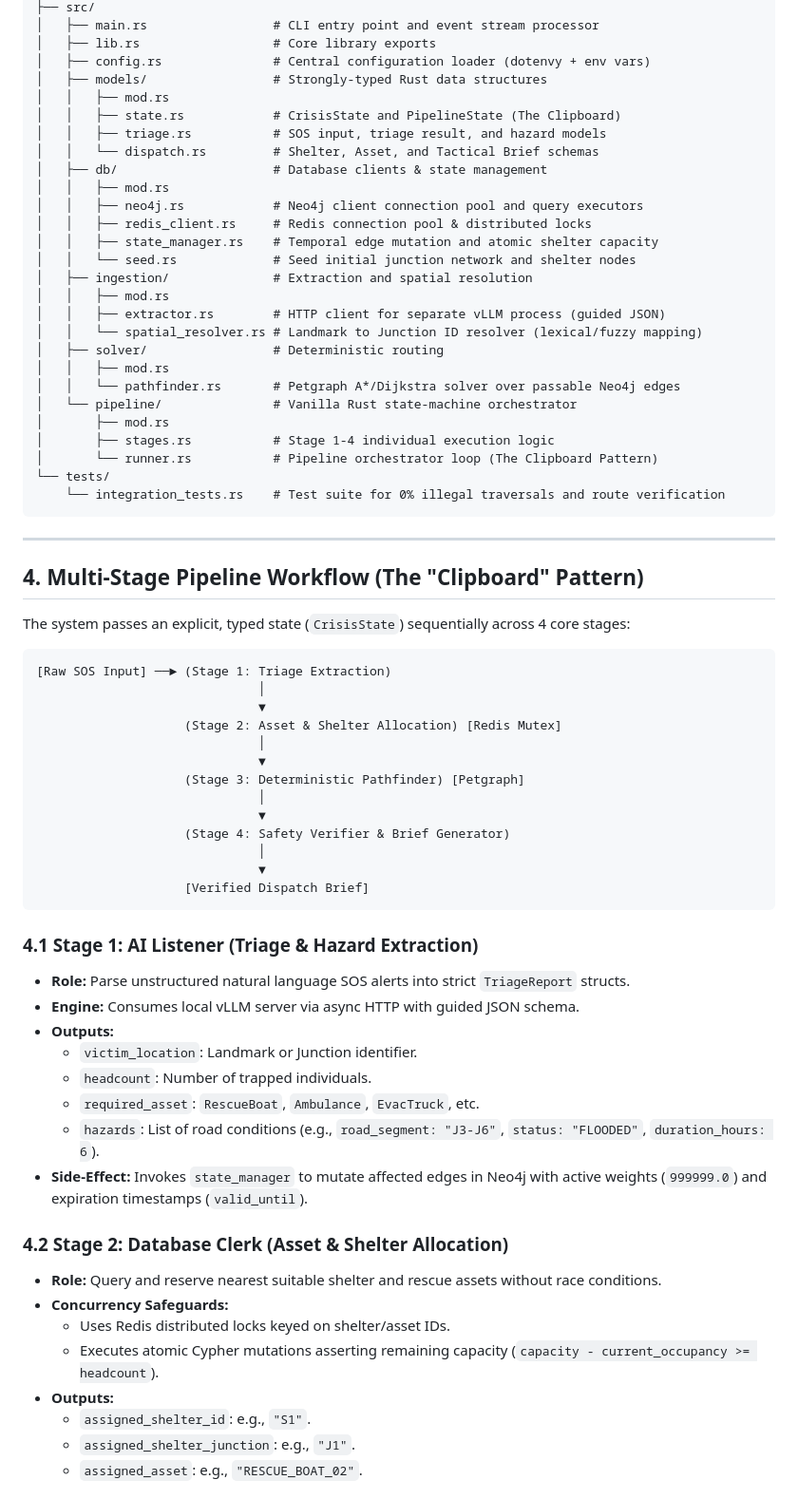
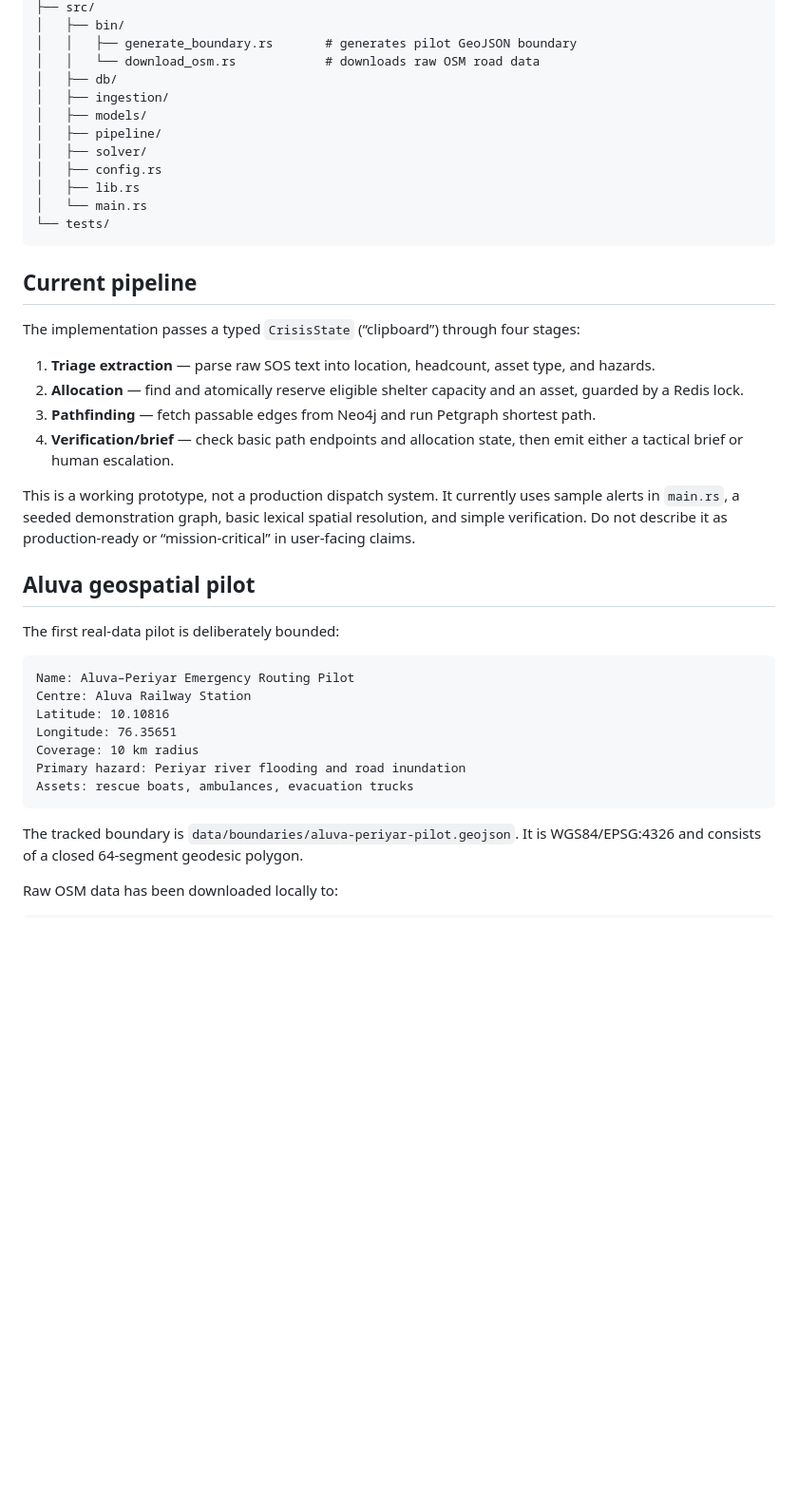
Before and after one commit to antonyamal-3-6-9/crisis-graph, a Markdown page: AGENTS.md, the part around one of its changes. Shown at 95% size. GitHub-like rendering; blank space fills up the shorter version.

Commit message:
Document Aluva geospatial pilot handoff

````diff
--- a/AGENTS.md
+++ b/AGENTS.md
@@ -57,72 +71,44 @@ crisis-graph/
 ├── src/
-│   ├── main.rs                 # CLI entry point and event stream processor
-│   ├── lib.rs                  # Core library exports
-│   ├── config.rs               # Central configuration loader (dotenvy + env vars)
-│   ├── models/                 # Strongly-typed Rust data structures
-│   │   ├── mod.rs
-│   │   ├── state.rs            # CrisisState and PipelineState (The Clipboard)
-│   │   ├── triage.rs           # SOS input, triage result, and hazard models
-│   │   └── dispatch.rs         # Shelter, Asset, and Tactical Brief schemas
-│   ├── db/                     # Database clients & state management
-│   │   ├── mod.rs
-│   │   ├── neo4j.rs            # Neo4j client connection pool and query executors
-│   │   ├── redis_client.rs     # Redis connection pool & distributed locks
-│   │   ├── state_manager.rs    # Temporal edge mutation and atomic shelter capacity
-│   │   └── seed.rs             # Seed initial junction network and shelter nodes
-│   ├── ingestion/              # Extraction and spatial resolution
-│   │   ├── mod.rs
-│   │   ├── extractor.rs        # HTTP client for separate vLLM process (guided JSON)
-│   │   └── spatial_resolver.rs # Landmark to Junction ID resolver (lexical/fuzzy mapping)
-│   ├── solver/                 # Deterministic routing
-│   │   ├── mod.rs
-│   │   └── pathfinder.rs       # Petgraph A*/Dijkstra solver over passable Neo4j edges
-│   └── pipeline/               # Vanilla Rust state-machine orchestrator
-│       ├── mod.rs
-│       ├── stages.rs           # Stage 1-4 individual execution logic
-│       └── runner.rs           # Pipeline orchestrator loop (The Clipboard Pattern)
+│   ├── bin/
+│   │   ├── generate_boundary.rs       # generates pilot GeoJSON boundary
+│   │   └── download_osm.rs            # downloads raw OSM road data
+│   ├── db/
+│   ├── ingestion/
+│   ├── models/
+│   ├── pipeline/
+│   ├── solver/
+│   ├── config.rs
+│   ├── lib.rs
+│   └── main.rs
 └── tests/
-    └── integration_tests.rs    # Test suite for 0% illegal traversals and route verification
 ```
 
----
+## Current pipeline
 
-## 4. Multi-Stage Pipeline Workflow (The "Clipboard" Pattern)
+The implementation passes a typed `CrisisState` (“clipboard”) through four stages:
 
-The system passes an explicit, typed state (`CrisisState`) sequentially across 4 core stages:
+1. **Triage extraction** — parse raw SOS text into location, headcount, asset type, and hazards.
+2. **Allocation** — find and atomically reserve eligible shelter capacity and an asset, guarded by a Redis lock.
+3. **Pathfinding** — fetch passable edges from Neo4j and run Petgraph shortest path.
+4. **Verification/brief** — check basic path endpoints and allocation state, then emit either a tactical brief or human escalation.
 
-```
-[Raw SOS Input] ──► (Stage 1: Triage Extraction)
-                              │
-                              ▼
-                    (Stage 2: Asset & Shelter Allocation) [Redis Mutex]
-                              │
-                              ▼
-                    (Stage 3: Deterministic Pathfinder) [Petgraph]
-                              │
-                              ▼
-                    (Stage 4: Safety Verifier & Brief Generator)
-                              │
-                              ▼
-                    [Verified Dispatch Brief]
+This is a working prototype, not a production dispatch system. It currently uses sample alerts in `main.rs`, a seeded demonstration graph, basic lexical spatial resolution, and simple verification. Do not describe it as production-ready or “mission-critical” in user-facing claims.
+
+## Aluva geospatial pilot
+
+The first real-data pilot is deliberately bounded:
+
+```text
+Name: Aluva–Periyar Emergency Routing Pilot
+Centre: Aluva Railway Station
+Latitude: 10.10816
+Longitude: 76.35651
+Coverage: 10 km radius
+Primary hazard: Periyar river flooding and road inundation
+Assets: rescue boats, ambulances, evacuation trucks
 ```
 
-### 4.1 Stage 1: AI Listener (Triage & Hazard Extraction)
-* **Role:** Parse unstructured natural language SOS alerts into strict `TriageReport` structs.
-* **Engine:** Consumes local vLLM server via async HTTP with guided JSON schema.
-* **Outputs:**
-  * `victim_location`: Landmark or Junction identifier.
-  * `headcount`: Number of trapped individuals.
-  * `required_asset`: `RescueBoat`, `Ambulance`, `EvacTruck`, etc.
-  * `hazards`: List of road conditions (e.g., `road_segment: "J3-J6"`, `status: "FLOODED"`, `duration_hours: 6`).
-* **Side-Effect:** Invokes `state_manager` to mutate affected edges in Neo4j with active weights (`999999.0`) and expiration timestamps (`valid_until`).
+The tracked boundary is `data/boundaries/aluva-periyar-pilot.geojson`. It is WGS84/EPSG:4326 and consists of a closed 64-segment geodesic polygon.
 
-### 4.2 Stage 2: Database Clerk (Asset & Shelter Allocation)
-* **Role:** Query and reserve nearest suitable shelter and rescue assets without race conditions.
-* **Concurrency Safeguards:**
-  * Uses Redis distributed locks keyed on shelter/asset IDs.
-  * Executes atomic Cypher mutations asserting remaining capacity (`capacity - current_occupancy >= headcount`).
-* **Outputs:**
-  * `assigned_shelter_id`: e.g., `"S1"`.
-  * `assigned_shelter_junction`: e.g., `"J1"`.
-  * `assigned_asset`: e.g., `"RESCUE_BOAT_02"`.
+Raw OSM data has been downloaded locally to:
 
````
Also changed, not shown: other parts of AGENTS.md (+146 -96 lines), docs/handoff-2026-09-04.md (added, +126 -0 lines).
